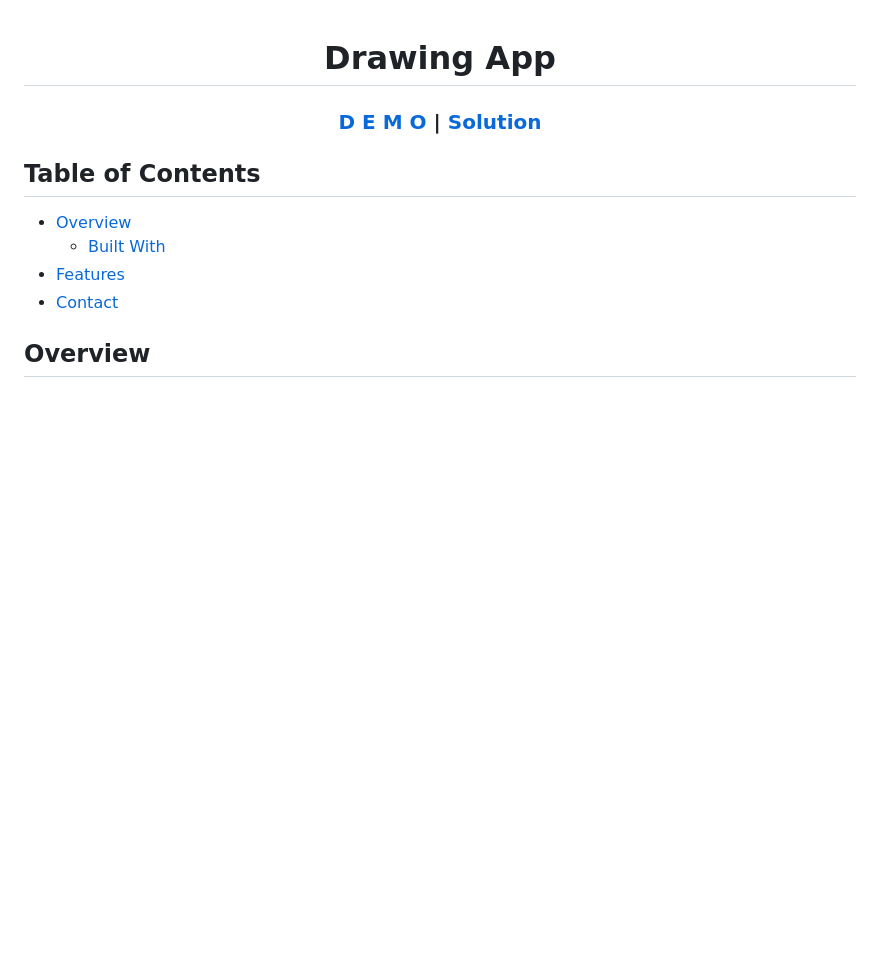
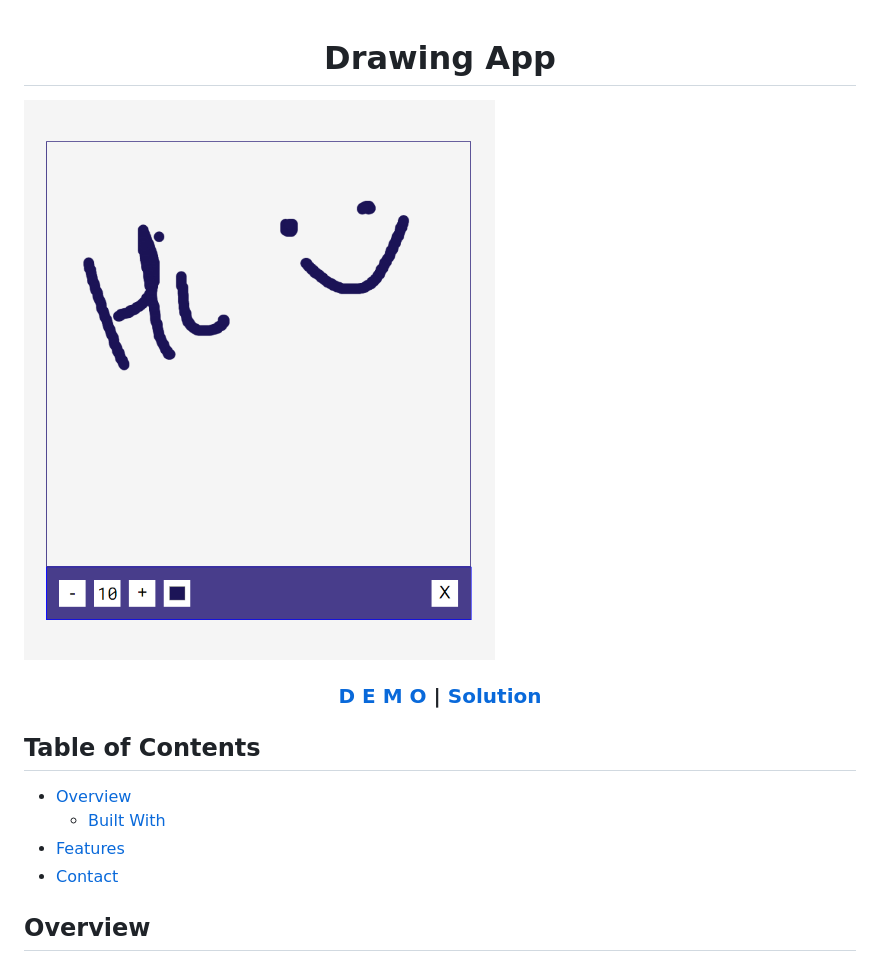
Before and after one commit to rogue-shark/Drawing_App, a Markdown page: README.md, the part around the change. Drawn GitHub-style; pictures changed too: app_img.png (added); blank space fills up the shorter version.

Commit message:
updated info

```diff
--- a/README.md
+++ b/README.md
@@ -1,6 +1,6 @@
 <h1 align="center">Drawing App</h1>
 
-
+![Screenshot](./app_img.png)
 
 <div align="center">
   <h3>
```
